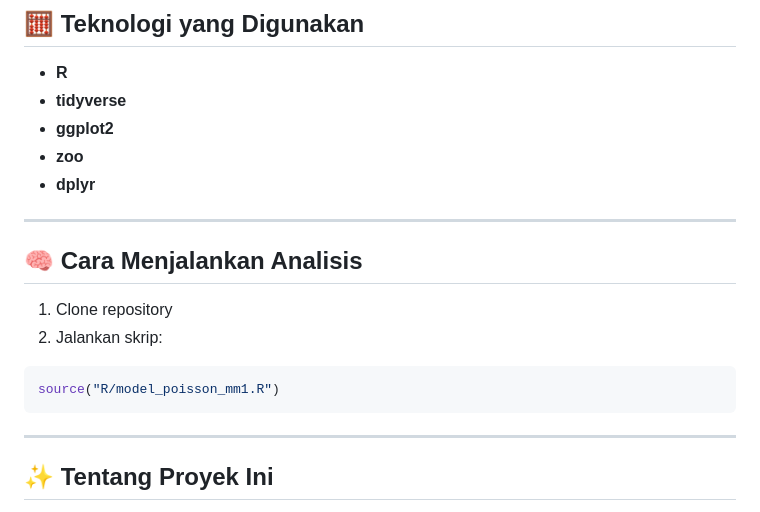
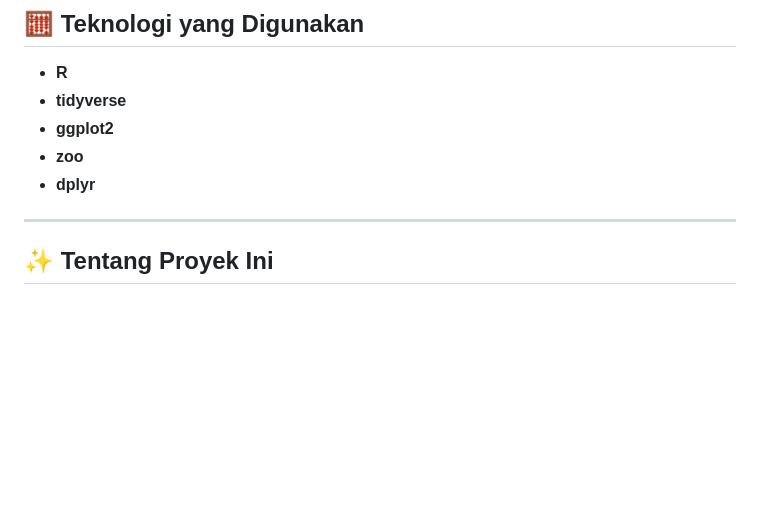
Before and after one commit to sains-data/Model-Stokastik-Antrian-Kantin-ITERA-Proses-Poisson-dan-M-M-1-pada-Variasi, a Markdown page: Readme.md, the part around one of its changes. Rendered like a GitHub page; blank space fills up the shorter version.

Commit message:
Fix image path and clean up run instructions
Updated image reference and removed instructions for running analysis.

Signed-off-by: PARDI OCTAVIANDO SITORUS <pardisitorus.99@gmail.com>

````diff
--- a/Readme.md
+++ b/Readme.md
@@ -202,16 +202,7 @@ Dari grafik λ(t):
 
 ---
 
-## 🧠 Cara Menjalankan Analisis
 
-1. Clone repository
-2. Jalankan skrip:
-
-```r
-source("R/model_poisson_mm1.R")
-```
-
----
 
 ## ✨ Tentang Proyek Ini
 
````
Also changed, not shown: other parts of Readme.md (+1 -1 lines).
